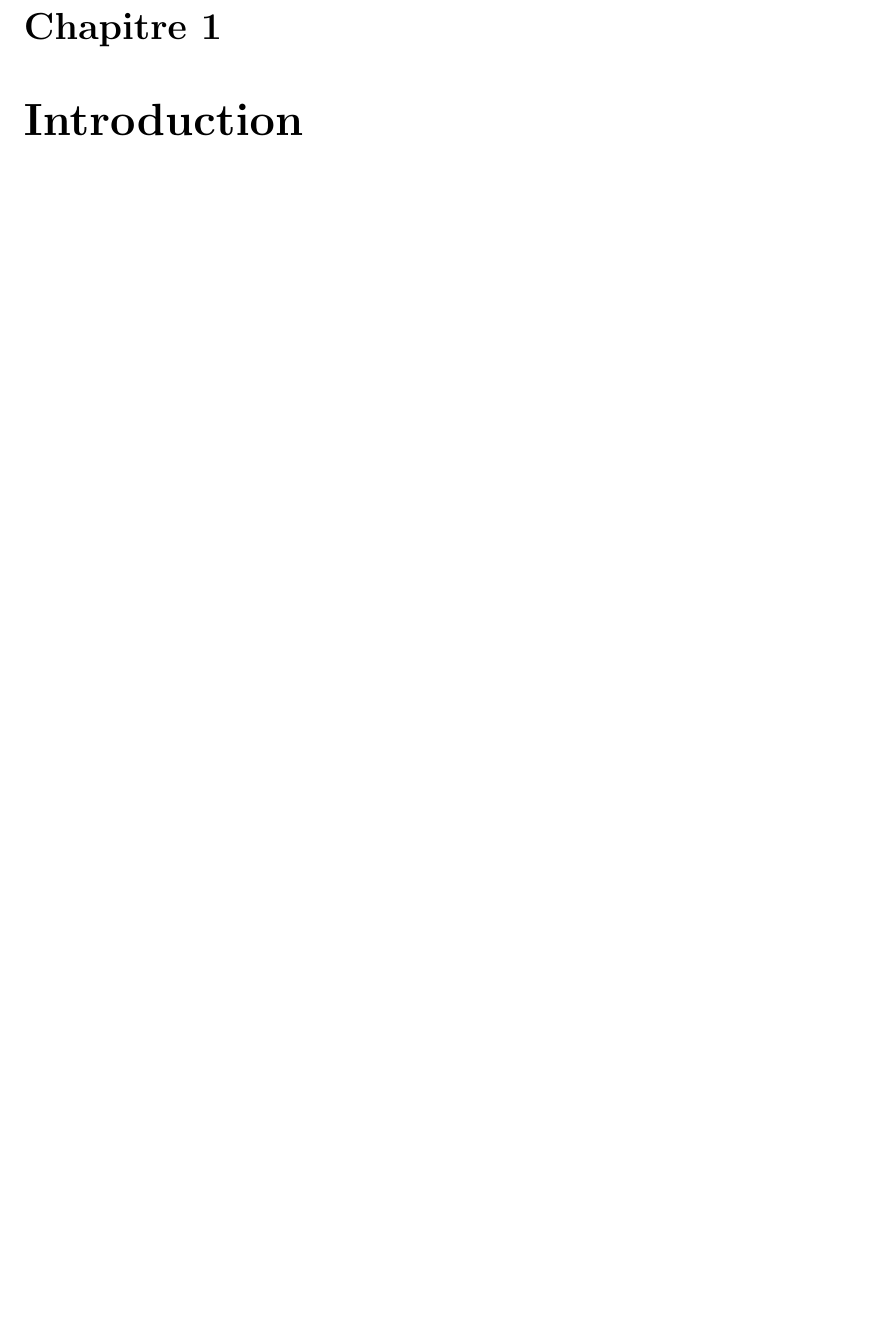
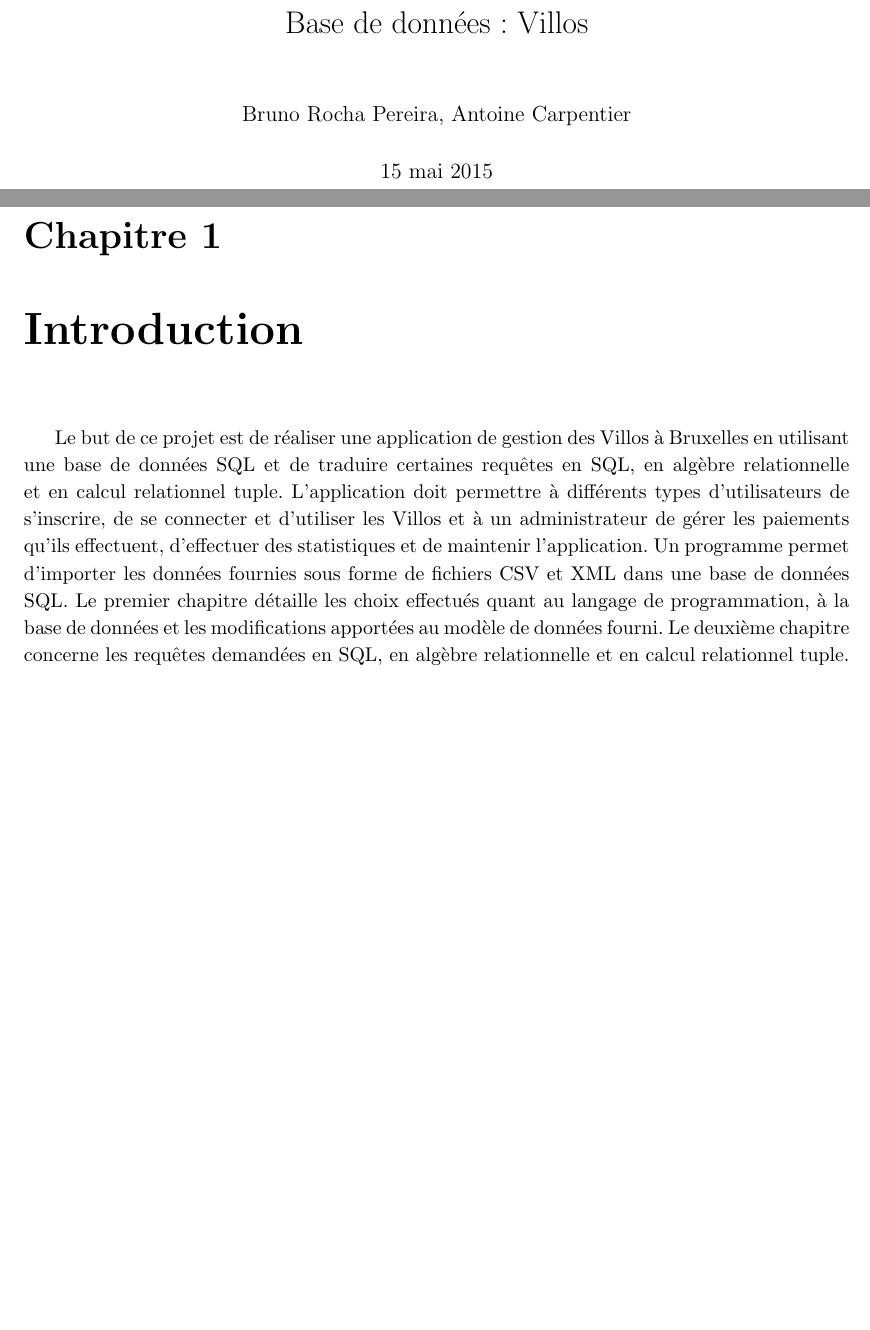
Before and after one commit to brochape/Villo-database, a LaTeX document (src/requetes.tex): part of page 1 of 5 before the commit and two parts of pages 1 and 2 of 6 after it, the two joined at a grey line, cut at the place of the change, the shorter picture padded with empty space. Compiled offline with pdfLaTeX.

Commit message:
[add] rapport Intro

```diff
--- a/src/requetes.tex
+++ b/src/requetes.tex
@@ -18,6 +18,9 @@
 
 \linespread{1.1}
 
+\author{Bruno Rocha Pereira, Antoine Carpentier}
+\title{Base de données : Villos}
+
 \begin{document}
 
 \lstset{
@@ -30,7 +33,15 @@
     belowskip=\bigskipamount
 }
 
+\maketitle
+
 \chapter{Introduction}
+
+Le but de ce projet est de réaliser une application de gestion des Villos à Bruxelles en utilisant une base de données SQL et de traduire certaines requêtes en SQL, en algèbre relationnelle et en calcul relationnel tuple.
+L'application doit permettre à différents types d'utilisateurs de s'inscrire, de se connecter et d'utiliser les Villos et à un administrateur de gérer les paiements qu'ils effectuent, d'effectuer des statistiques et de maintenir l'application.
+Un programme permet d'importer les données fournies sous forme de fichiers CSV et XML dans une base de données SQL.
+Le premier chapitre détaille les choix effectués quant au langage de programmation, à la base de données et les modifications apportées au modèle de données fourni.
+Le deuxième chapitre concerne les requêtes demandées en SQL, en algèbre relationnelle et en calcul relationnel tuple.
 
 \chapter{Choix de conception}
 
```
Also changed, not shown: src/requetes.tex (2 more changed lines).
